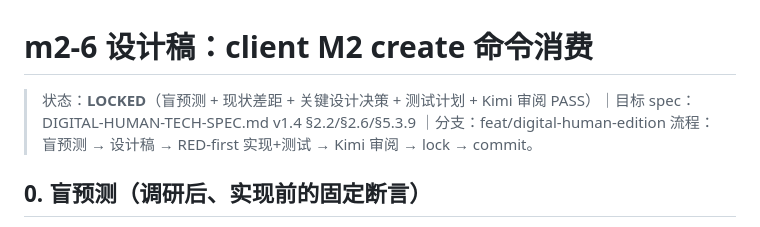
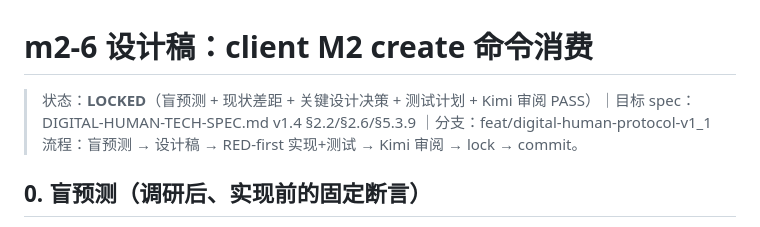
Before and after one commit to jiyangnan/AgentMesh-Lecturecast, a Markdown page: docs/m2-6-client-create-design.md, the part around the change. Drawn GitHub-style.

Commit message:
docs: fix m2-6 design doc branch name to feat/digital-human-protocol-v1_1

```diff
--- a/docs/m2-6-client-create-design.md
+++ b/docs/m2-6-client-create-design.md
@@ -1,6 +1,6 @@
 # m2-6 设计稿：client M2 create 命令消费
 
-> 状态：**LOCKED**（盲预测 + 现状差距 + 关键设计决策 + 测试计划 + Kimi 审阅 PASS）｜目标 spec：DIGITAL-HUMAN-TECH-SPEC.md v1.4 §2.2/§2.6/§5.3.9 ｜分支：feat/digital-human-edition
+> 状态：**LOCKED**（盲预测 + 现状差距 + 关键设计决策 + 测试计划 + Kimi 审阅 PASS）｜目标 spec：DIGITAL-HUMAN-TECH-SPEC.md v1.4 §2.2/§2.6/§5.3.9 ｜分支：feat/digital-human-protocol-v1_1
 > 流程：盲预测 → 设计稿 → RED-first 实现+测试 → Kimi 审阅 → lock → commit。
 
 ## 0. 盲预测（调研后、实现前的固定断言）
```
